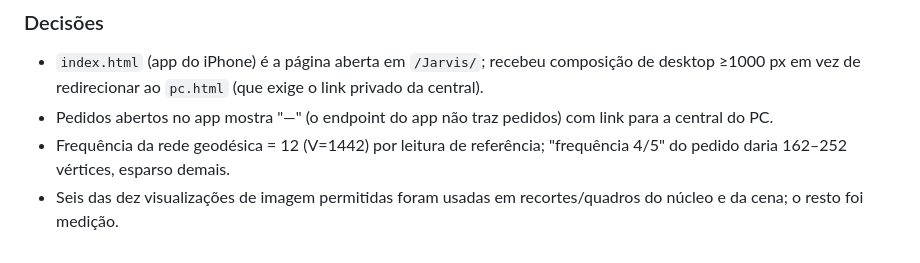
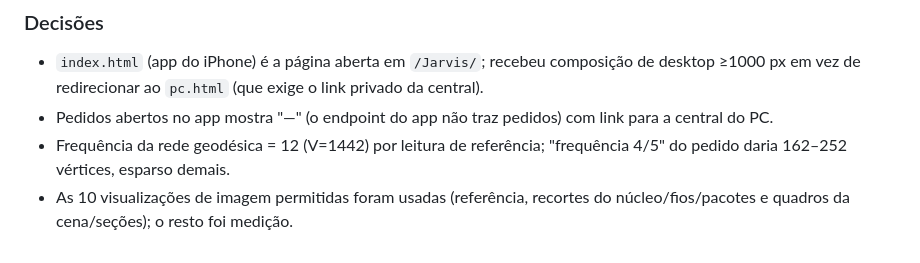
Before and after one commit to caioAprat/Jarvis, a Markdown page: docs/migracao-2d/ESTADO.md, the part around the change. GitHub-like rendering.

Commit message:
ESTADO: corrige contagem de imagens vistas

```diff
--- a/docs/migracao-2d/ESTADO.md
+++ b/docs/migracao-2d/ESTADO.md
@@ -119,4 +119,4 @@ Checkpoint: tag `checkpoint-polimento-1` (árvore limpa em `3d35c9f`). Harness d
 - `index.html` (app do iPhone) é a página aberta em `/Jarvis/`; recebeu composição de desktop ≥1000 px em vez de redirecionar ao `pc.html` (que exige o link privado da central).
 - Pedidos abertos no app mostra "—" (o endpoint do app não traz pedidos) com link para a central do PC.
 - Frequência da rede geodésica = 12 (V=1442) por leitura de referência; "frequência 4/5" do pedido daria 162–252 vértices, esparso demais.
-- Seis das dez visualizações de imagem permitidas foram usadas em recortes/quadros do núcleo e da cena; o resto foi medição.
+- As 10 visualizações de imagem permitidas foram usadas (referência, recortes do núcleo/fios/pacotes e quadros da cena/seções); o resto foi medição.
```
